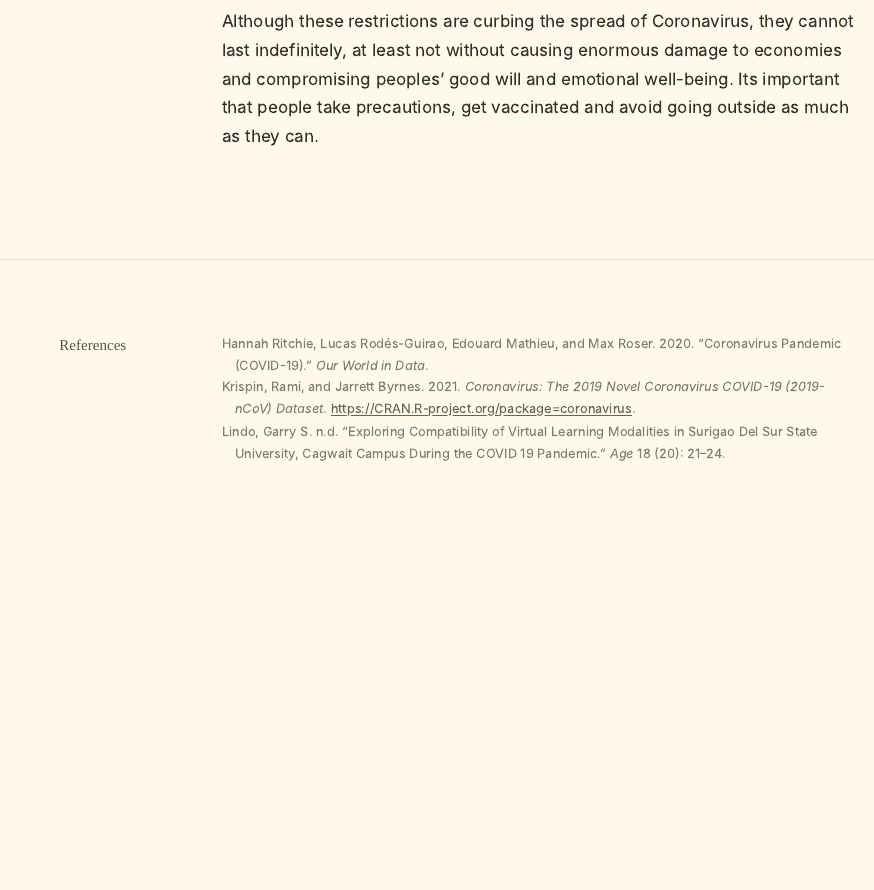
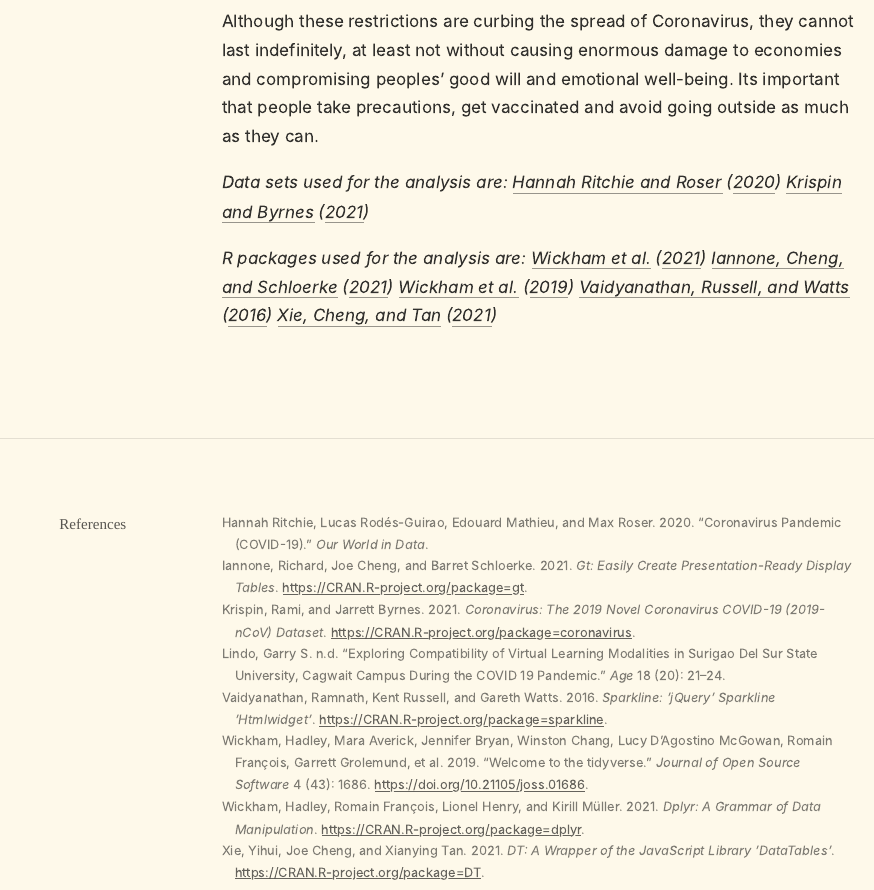
Before and after one commit to etc5523-2021/blog-ratulwadhwa, an R Markdown document (_posts/blog1-Philippines/blog-post.Rmd): the page in a window 1100 px wide, from 5790 px down. The pictures show the output file _posts/blog1-Philippines/blog-post.html that the author committed with the source, opened offline.

Commit message:
citing packages in references and updating bib file

```diff
--- a/_posts/blog1-Philippines/blog-post.Rmd
+++ b/_posts/blog1-Philippines/blog-post.Rmd
@@ -187,3 +188,7 @@ According to the above analysis, we can see that with an ease in the restriction
 Restrictions on internal movements; cancellation of public events; closures of public transport; stay-at-home requirements; school closures; international travel controls; workplace closures; and public information campaigns are few of the very important measures that Philippines or any other country should not ignore in order to avoid the COVID-19 transmission(@Stringency).
 
 Although these restrictions are curbing the spread of Coronavirus, they cannot last indefinitely, at least not without causing enormous damage to economies and compromising peoples’ good will and emotional well-being. Its important that people take precautions, get vaccinated and avoid going outside as much as they can.
+
+*Data sets used for the analysis are: @Philippines @Coronavirus*
+
+*R packages used for the analysis are: @dplyr  @gt @tidyverse @sparkline @DT*
--- a/_posts/blog1-Philippines/citations.bib
+++ b/_posts/blog1-Philippines/citations.bib
@@ -22,3 +22,46 @@
   number={20},
   pages={21--24}
 }
+
+@Manual{sparkline,
+    title = {sparkline: 'jQuery' Sparkline 'htmlwidget'},
+    author = {Ramnath Vaidyanathan and Kent Russell and Gareth Watts},
+    year = {2016},
+    note = {R package version 2.0},
+    url = {https://CRAN.R-project.org/package=sparkline},
+  }
+
+    @Manual{DT,
+    title = {DT: A Wrapper of the JavaScript Library 'DataTables'},
+    author = {Yihui Xie and Joe Cheng and Xianying Tan},
+    year = {2021},
+    note = {R package version 0.18},
+    url = {https://CRAN.R-project.org/package=DT},
+  }
+
+    @Article{tidyverse,
+    title = {Welcome to the {tidyverse}},
+    author = {Hadley Wickham and Mara Averick and Jennifer Bryan and Winston Chang and Lucy D'Agostino McGowan and Romain François and Garrett Grolemund and Alex Hayes and Lionel Henry and Jim Hester and Max Kuhn and Thomas Lin Pedersen and Evan Miller and Stephan Milton Bache and Kirill Müller and Jeroen Ooms and David Robinson and Dana Paige Seidel and Vitalie Spinu and Kohske Takahashi and Davis Vaughan and Claus Wilke and Kara Woo and Hiroaki Yutani},
+    year = {2019},
+    journal = {Journal of Open Source Software},
+    volume = {4},
+    number = {43},
+    pages = {1686},
+    doi = {10.21105/joss.01686},
+  }
+
+    @Manual{gt,
+    title = {gt: Easily Create Presentation-Ready Display Tables},
+    author = {Richard Iannone and Joe Cheng and Barret Schloerke},
+    year = {2021},
+    note = {R package version 0.3.1},
+    url = {https://CRAN.R-project.org/package=gt},
+  }
+
+  @Manual{dplyr,
+    title = {dplyr: A Grammar of Data Manipulation},
+    author = {Hadley Wickham and Romain François and Lionel Henry and Kirill Müller},
+    year = {2021},
+    note = {R package version 1.0.7},
+    url = {https://CRAN.R-project.org/package=dplyr},
+  }
```
Also changed, not shown: _posts/blog1-Philippines/blog-post.html, _posts/blog1-Philippines/blog-post.Rmd (1 more changed lines), _posts/blog1-Philippines/citations.bib (2 more changed lines), 4 other files.
